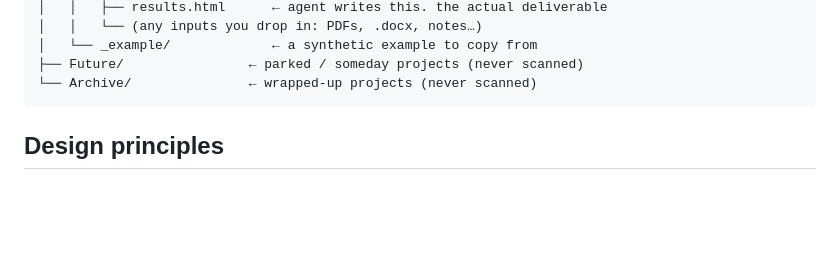
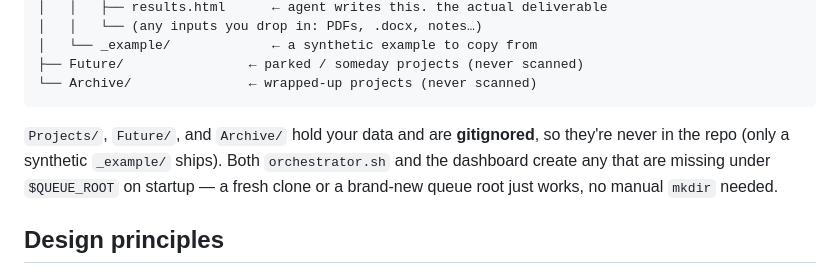
Before and after one commit to eranto/understudy, a Markdown page: README.md, the part around the change. Drawn GitHub-style; blank space fills up the shorter version.

Commit message:
README: note category dirs are auto-created on init
Document that Projects/, Future/, and Archive/ are gitignored data dirs
created automatically by orchestrator.sh and the dashboard on startup, so a
fresh clone needs no manual mkdir.

Co-Authored-By: Claude Opus 4.8 (1M context) <noreply@anthropic.com>

````diff
--- a/README.md
+++ b/README.md
@@ -57,6 +57,12 @@ $QUEUE_ROOT/
 ├── Future/                ← parked / someday projects (never scanned)
 └── Archive/               ← wrapped-up projects (never scanned)
 ```
+
+`Projects/`, `Future/`, and `Archive/` hold your data and are **gitignored**, so
+they're never in the repo (only a synthetic `_example/` ships). Both
+`orchestrator.sh` and the dashboard create any that are missing under
+`$QUEUE_ROOT` on startup — a fresh clone or a brand-new queue root just works,
+no manual `mkdir` needed.
 
 ## Design principles
 
````
